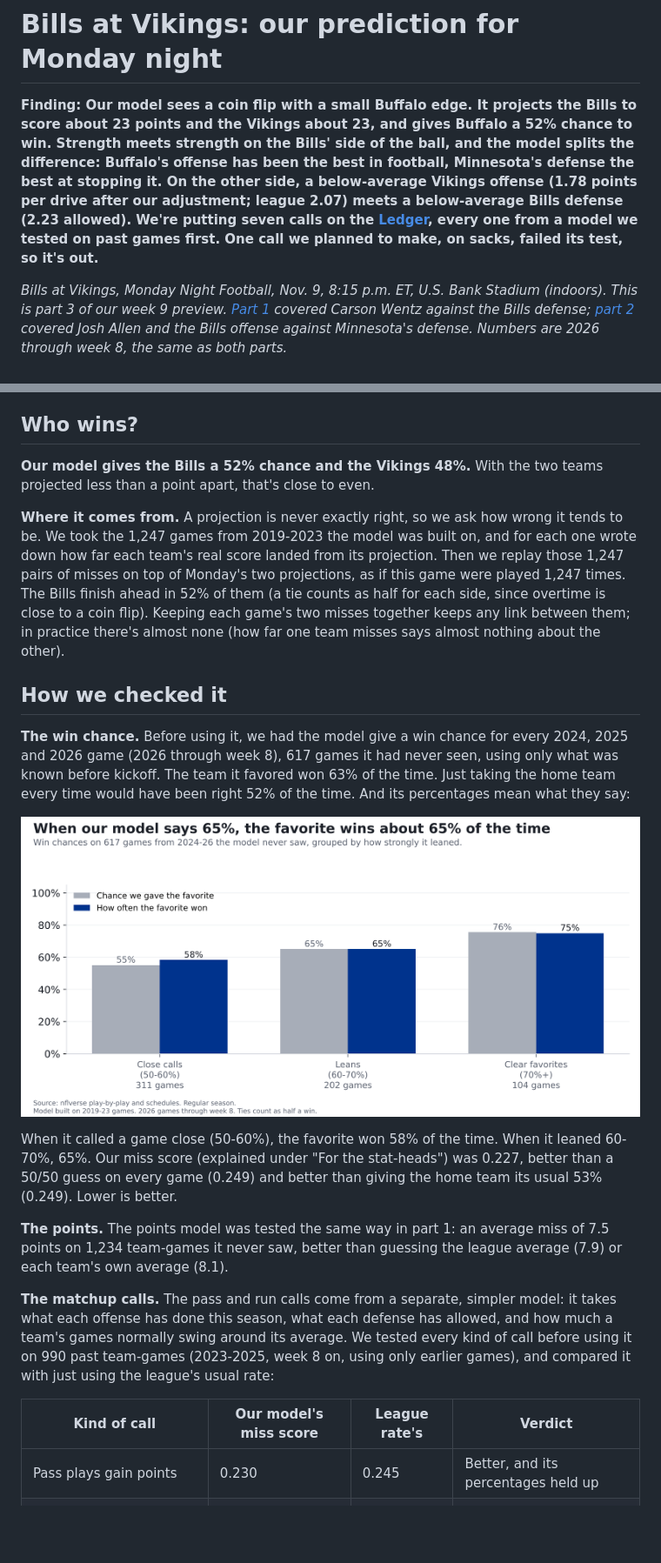
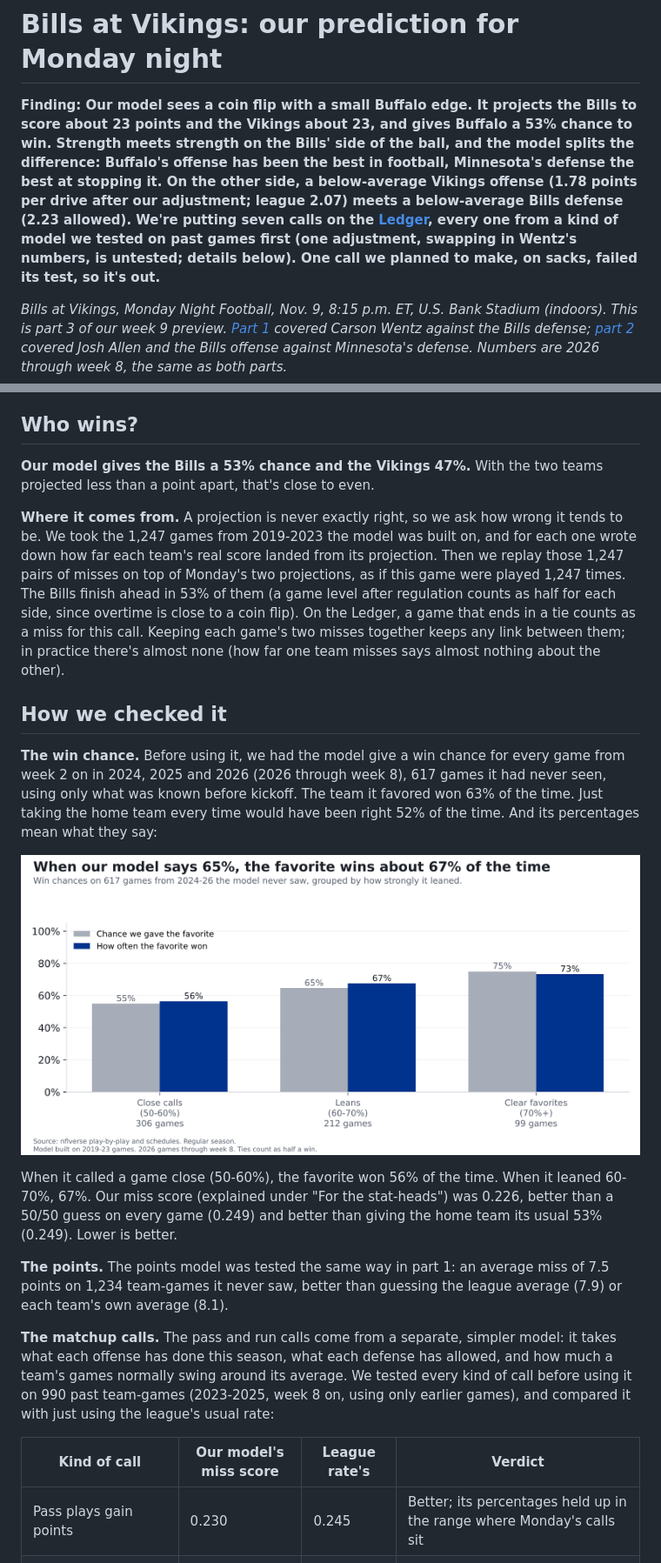
Before and after one commit to craine/buffalo-quant, a Markdown page: reports/2026-wk09-prediction.md, 2 parts joined by grey strips. Shown at 87% size. Rendered like a GitHub page; pictures changed too: reports/wk09c-win-test.png; blank space fills up the shorter version.

```diff
--- a/reports/2026-wk09-prediction.md
+++ b/reports/2026-wk09-prediction.md
@@ -1,11 +1,11 @@
 # Bills at Vikings: our prediction for Monday night
 
 **Finding: Our model sees a coin flip with a small Buffalo edge. It projects the Bills to score about 23 points and the Vikings
-about 23, and gives Buffalo a 52% chance to win. Strength meets strength on the Bills' side of the ball,
+about 23, and gives Buffalo a 53% chance to win. Strength meets strength on the Bills' side of the ball,
 and the model splits the difference: Buffalo's offense has been the best in football, Minnesota's defense the best at
 stopping it. On the other side, a below-average Vikings offense (1.78 points per drive after our adjustment; league 2.07)
 meets a below-average Bills defense (2.23 allowed). We're putting seven calls on the [Ledger](../ledger.html), every one from
-a model we tested on past games first. One call we planned to make, on sacks, failed its test, so it's out.**
+a kind of model we tested on past games first (one adjustment, swapping in Wentz's numbers, is untested; details below). One call we planned to make, on sacks, failed its test, so it's out.**
 
 *Bills at Vikings, Monday Night Football, Nov. 9, 8:15 p.m. ET, U.S. Bank Stadium (indoors). This is part 3 of our week 9 preview.
 [Part 1](wentz-vs-bills-defense.html) covered Carson Wentz against the Bills defense; [part 2](bills-offense-vs-vikings-defense.html)
@@ -57,25 +57,26 @@ close to simply adding the two strengths together.
 
 ## Who wins?
 
-**Our model gives the Bills a 52% chance and the Vikings 48%.** With the two teams projected less than a point
+**Our model gives the Bills a 53% chance and the Vikings 47%.** With the two teams projected less than a point
 apart, that's close to even.
 
 **Where it comes from.** A projection is never exactly right, so we ask how wrong it tends to be. We took the 1,247 games
 from 2019-2023 the model was built on, and for each one wrote down how far each team's real score landed from its projection.
 Then we replay those 1,247 pairs of misses on top of Monday's two projections, as if this game were played 1,247 times. The
-Bills finish ahead in 52% of them (a tie counts as half for each side, since overtime is close to a coin flip). Keeping each game's two misses
+Bills finish ahead in 53% of them (a game level after regulation counts as half for each side, since overtime is close to a coin flip). On the Ledger, a game that ends
+in a tie counts as a miss for this call. Keeping each game's two misses
 together keeps any link between them; in practice there's almost none (how far one team misses says almost nothing about the other).
 
 ## How we checked it
 
-**The win chance.** Before using it, we had the model give a win chance for every 2024, 2025 and 2026 game (2026 through week 8),
+**The win chance.** Before using it, we had the model give a win chance for every game from week 2 on in 2024, 2025 and 2026 (2026 through week 8),
 617 games it had never seen, using only what was known before kickoff. The team it favored won 63% of the time.
 Just taking the home team every time would have been right 52% of the time. And its percentages mean what they say:
 
 ![Win chance test](wk09c-win-test.png)
 
-When it called a game close (50-60%), the favorite won 58% of the time. When it leaned 60-70%, 65%.
-Our miss score (explained under "For the stat-heads") was 0.227, better than a 50/50 guess on every game (0.249) and better than
+When it called a game close (50-60%), the favorite won 56% of the time. When it leaned 60-70%, 67%.
+Our miss score (explained under "For the stat-heads") was 0.226, better than a 50/50 guess on every game (0.249) and better than
 giving the home team its usual 53% (0.249). Lower is better.
 
 **The points.** The points model was tested the same way in part 1: an average miss of 7.5 points on 1,234 team-games
@@ -87,7 +88,7 @@ what each defense has allowed, and how much a team's games normally swing around
 
 | Kind of call | Our model's miss score | League rate's | Verdict |
 |---|---|---|---|
-| Pass plays gain points | 0.230 | 0.245 | Better, and its percentages held up |
+| Pass plays gain points | 0.230 | 0.245 | Better; its percentages held up in the range where Monday's calls sit |
 | Runs gain or lose points | 0.226 | 0.231 | A little better |
 | Sacks on more than 6% of dropbacks | 0.254 | 0.252 | **Worse. Dropped.** |
 
```
Also changed, not shown: other parts of reports/2026-wk09-prediction.md (+7 -7 lines), reports/wk09c-calls.png, reports/wk09c-score.png, 13 other files.
